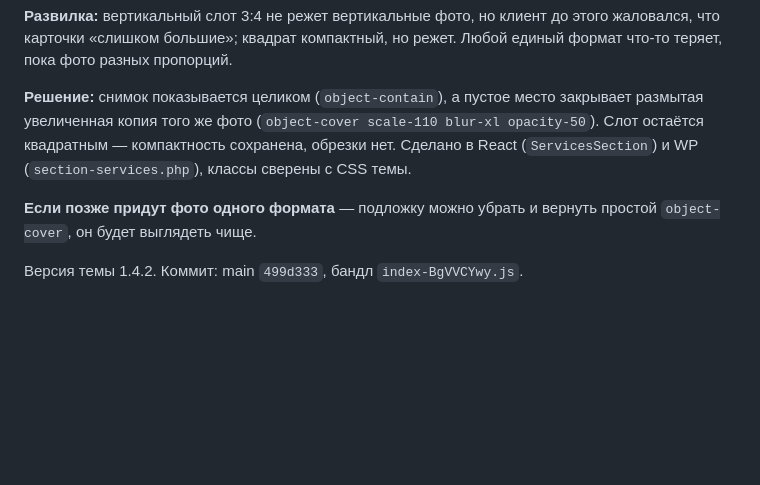
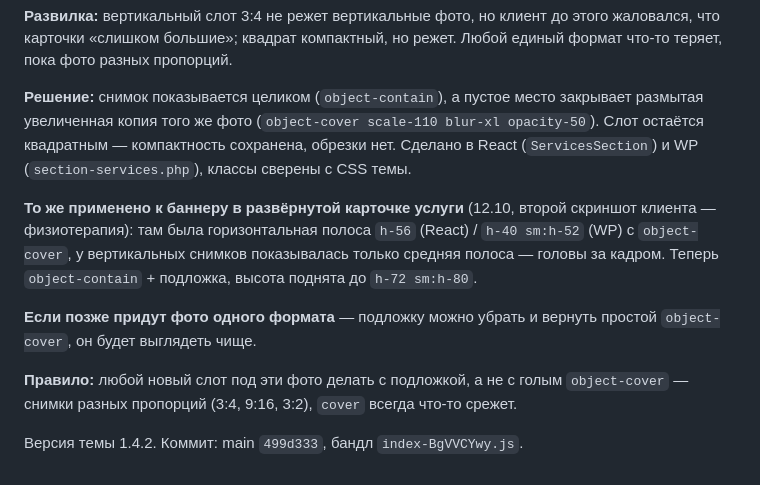
Before and after one commit to farik9797/erekshe-analar, a Markdown page: PROGRESS.md, the part around the change. Rendered like a GitHub page; blank space fills up the shorter version.

Commit message:
PROGRESS: фото в модалке услуги без обрезки
Co-Authored-By: Claude Opus 5 <noreply@anthropic.com>

```diff
--- a/PROGRESS.md
+++ b/PROGRESS.md
@@ -543,7 +543,15 @@ media-запросы и произвольные значения на мест
 Слот остаётся квадратным — компактность сохранена, обрезки нет.
 Сделано в React (`ServicesSection`) и WP (`section-services.php`), классы сверены с CSS темы.
 
+**То же применено к баннеру в развёрнутой карточке услуги** (12.10, второй скриншот
+клиента — физиотерапия): там была горизонтальная полоса `h-56` (React) / `h-40 sm:h-52` (WP)
+с `object-cover`, у вертикальных снимков показывалась только средняя полоса — головы
+за кадром. Теперь `object-contain` + подложка, высота поднята до `h-72 sm:h-80`.
+
 **Если позже придут фото одного формата** — подложку можно убрать и вернуть простой
 `object-cover`, он будет выглядеть чище.
 
+**Правило:** любой новый слот под эти фото делать с подложкой, а не с голым
+`object-cover` — снимки разных пропорций (3:4, 9:16, 3:2), `cover` всегда что-то срежет.
+
 Версия темы 1.4.2. Коммит: main `499d333`, бандл `index-BgVVCYwy.js`.
```
